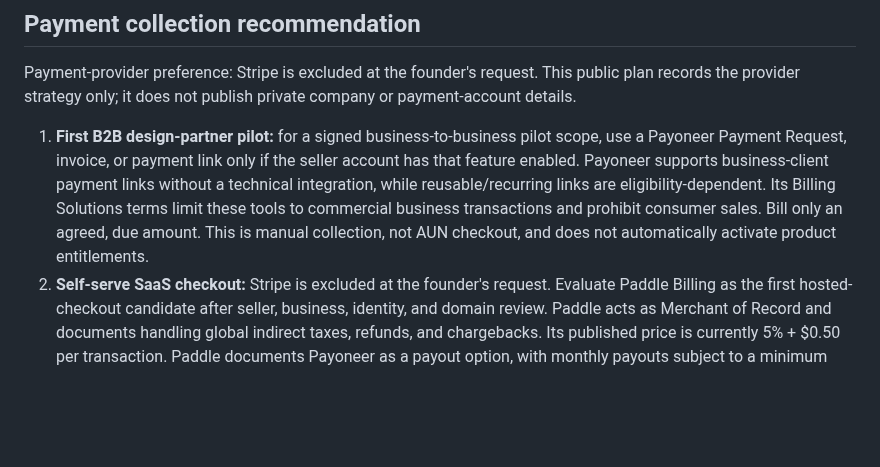
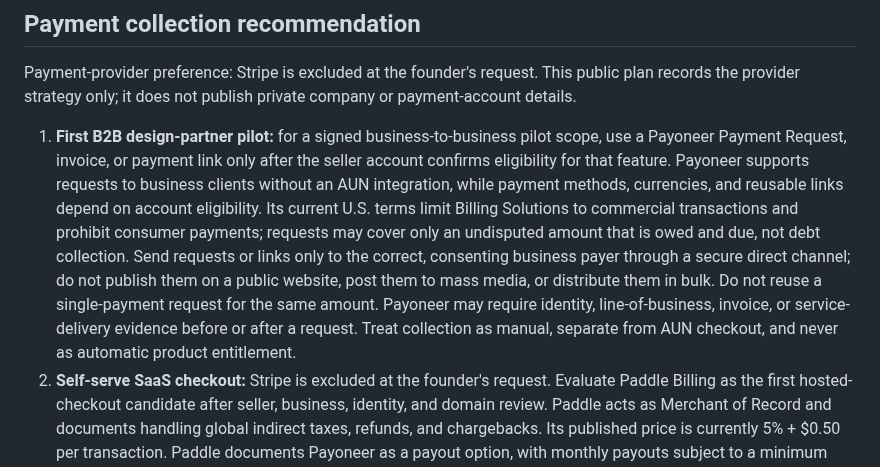
Before and after one commit to 2nedimucrs-by/agent-underwriting-network, a Markdown page: docs/AUN_PRODUCT_AND_REVENUE_PLAN.md, the part around the change. Drawn GitHub-style; blank space fills up the shorter version.

Commit message:
docs: clarify Payoneer B2B billing limits

```diff
--- a/docs/AUN_PRODUCT_AND_REVENUE_PLAN.md
+++ b/docs/AUN_PRODUCT_AND_REVENUE_PLAN.md
@@ -63,7 +63,7 @@ Offer custom annual agreements only after there is a production underwriting API
 
 Payment-provider preference: Stripe is excluded at the founder's request. This public plan records the provider strategy only; it does not publish private company or payment-account details.
 
-1. **First B2B design-partner pilot:** for a signed business-to-business pilot scope, use a Payoneer Payment Request, invoice, or payment link only if the seller account has that feature enabled. Payoneer supports business-client payment links without a technical integration, while reusable/recurring links are eligibility-dependent. Its Billing Solutions terms limit these tools to commercial business transactions and prohibit consumer sales. Bill only an agreed, due amount. This is manual collection, not AUN checkout, and does not automatically activate product entitlements.
+1. **First B2B design-partner pilot:** for a signed business-to-business pilot scope, use a Payoneer Payment Request, invoice, or payment link only after the seller account confirms eligibility for that feature. Payoneer supports requests to business clients without an AUN integration, while payment methods, currencies, and reusable links depend on account eligibility. Its current U.S. terms limit Billing Solutions to commercial transactions and prohibit consumer payments; requests may cover only an undisputed amount that is owed and due, not debt collection. Send requests or links only to the correct, consenting business payer through a secure direct channel; do not publish them on a public website, post them to mass media, or distribute them in bulk. Do not reuse a single-payment request for the same amount. Payoneer may require identity, line-of-business, invoice, or service-delivery evidence before or after a request. Treat collection as manual, separate from AUN checkout, and never as automatic product entitlement.
 2. **Self-serve SaaS checkout:** Stripe is excluded at the founder's request. Evaluate Paddle Billing as the first hosted-checkout candidate after seller, business, identity, and domain review. Paddle acts as Merchant of Record and documents handling global indirect taxes, refunds, and chargebacks. Its published price is currently 5% + $0.50 per transaction. Paddle documents Payoneer as a payout option, with monthly payouts subject to a minimum threshold and Payoneer fees. Confirm the seller is approved, the payout route works, and the full terms are acceptable before integrating.
 3. **Payoneer Checkout is separate from Payment Links.** Its current web checkout page describes additional entity and high-volume eligibility requirements, so it is not the initial AUN route. Revisit it only if the product reaches the stated eligibility threshold and Payoneer confirms access.
 4. **Fallback if Paddle does not approve the seller:** pause self-serve billing and compare other non-Stripe providers, including PayPal Business, for customer coverage, recurring billing, tax responsibilities, payout route, and fees. Do not silently reintroduce Stripe.
```
